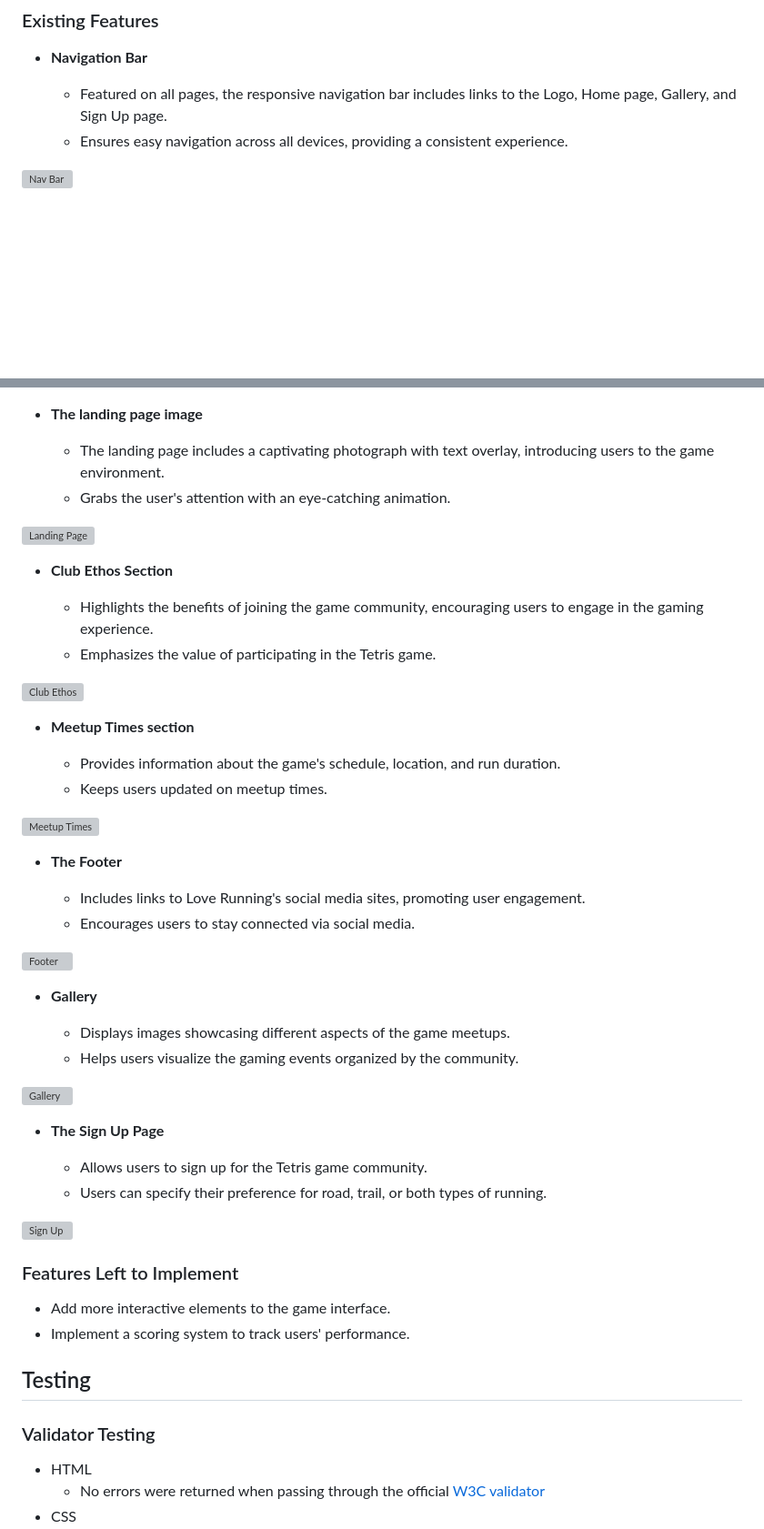
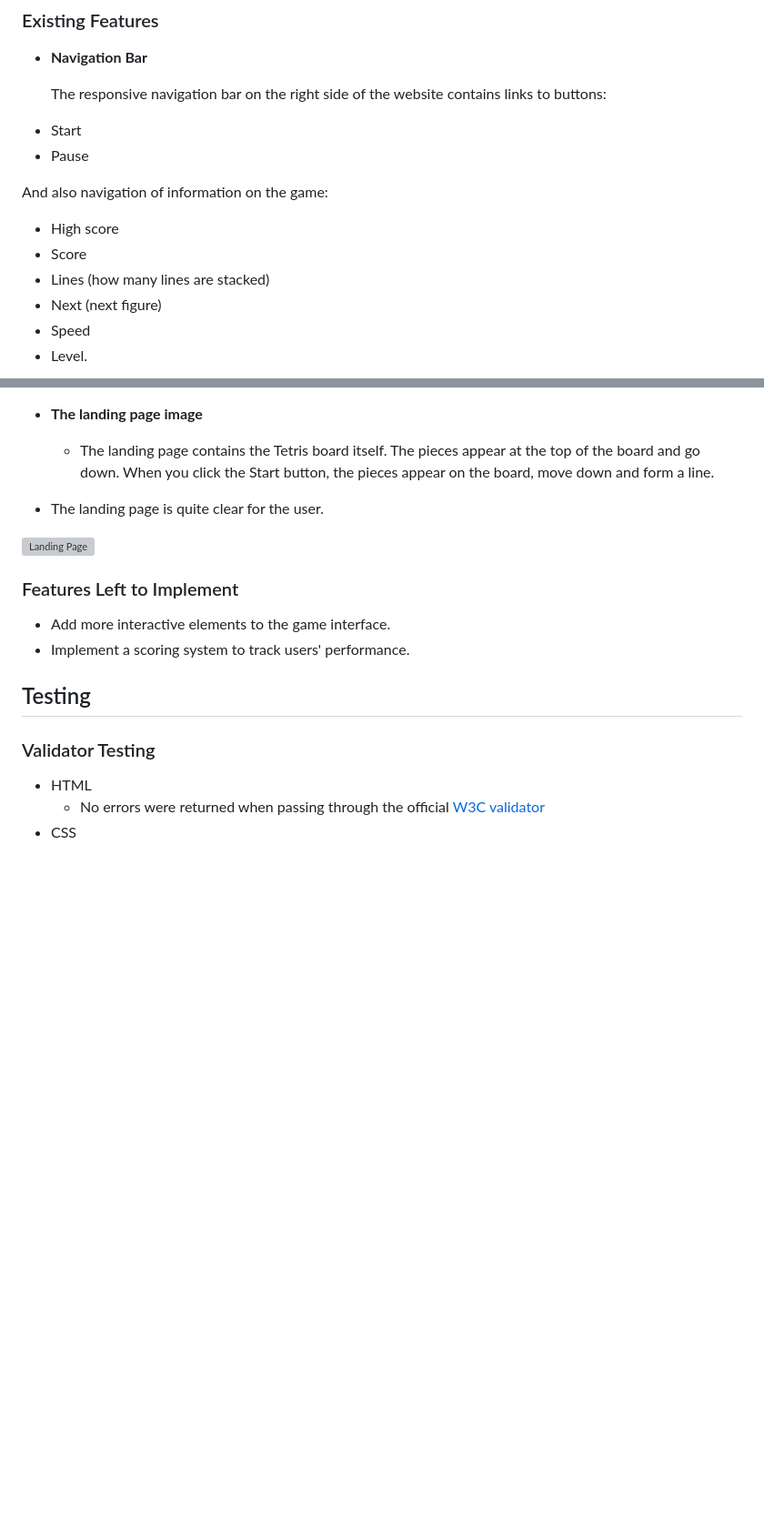
Before and after one commit to lazoriks/Game-JS, a Markdown page: README.md, 2 parts joined by grey strips. Shown: that part at 91% size. Rendered like a GitHub page; blank space fills up the shorter version; grey boxes are pictures that could not be loaded.

```diff
--- a/README.md
+++ b/README.md
@@ -11,8 +11,15 @@ A rather simple game written in Javascript is aimed at people who want to rememb
 
 - __Navigation Bar__
 
-  + Featured on all pages, the responsive navigation bar includes links to the Logo, Home page, Gallery, and Sign Up page.
-  + Ensures easy navigation across all devices, providing a consistent experience.
+  The responsive navigation bar on the right side of the website contains links to buttons:
++ Start
++ Pause
 
-![Nav Bar](https://github.com/lucyrush/readme-template/blob/master/media/love_running_nav.png)
+And also navigation of information on the game:
++ High score
++ Score
++ Lines (how many lines are stacked)
++ Next (next figure)
++ Speed
++ Level.
 
@@ -19,46 +27,11 @@ A rather simple game written in Javascript is aimed at people who want to rememb
 
 - __The landing page image__
 
-  - The landing page includes a captivating photograph with text overlay, introducing users to the game environment.
-  - Grabs the user's attention with an eye-catching animation.
+  - The landing page contains the Tetris board itself. The pieces appear at the top of the board and go down.
+When you click the Start button, the pieces appear on the board, move down and form a line.
+- The landing page is quite clear for the user.
 
-![Landing Page](https://github.com/lucyrush/readme-template/blob/master/media/love_running_landing.png)
-
-- __Club Ethos Section__
-
-  - Highlights the benefits of joining the game community, encouraging users to engage in the gaming experience.
-  - Emphasizes the value of participating in the Tetris game.
-
-![Club Ethos](https://github.com/lucyrush/readme-template/blob/master/media/love_running_ethos.png)
-
-- __Meetup Times section__
-
-  - Provides information about the game's schedule, location, and run duration.
-  - Keeps users updated on meetup times.
-
-![Meetup Times](https://github.com/lucyrush/readme-template/blob/master/media/love_running_times.png)
-
-- __The Footer__
-
-  - Includes links to Love Running's social media sites, promoting user engagement.
-  - Encourages users to stay connected via social media.
-
-![Footer](https://github.com/lucyrush/readme-template/blob/master/media/love_running_footer.png)
-
-- __Gallery__
-
-  - Displays images showcasing different aspects of the game meetups.
-  - Helps users visualize the gaming events organized by the community.
-
-![Gallery](https://github.com/lucyrush/readme-template/blob/master/media/love_running_gallery.png)
-
-- __The Sign Up Page__
-
-  - Allows users to sign up for the Tetris game community.
-  - Users can specify their preference for road, trail, or both types of running.
-
-![Sign Up](https://github.com/lucyrush/readme-template/blob/master/media/love_running_signup.png)
-
+![Landing Page](https://github.com/lazoriks/Game-JS/blob/main/img/LandPage.png)
 
 ### Features Left to Implement
 
```
Also changed, not shown: other parts of README.md (+3 -0 lines).
